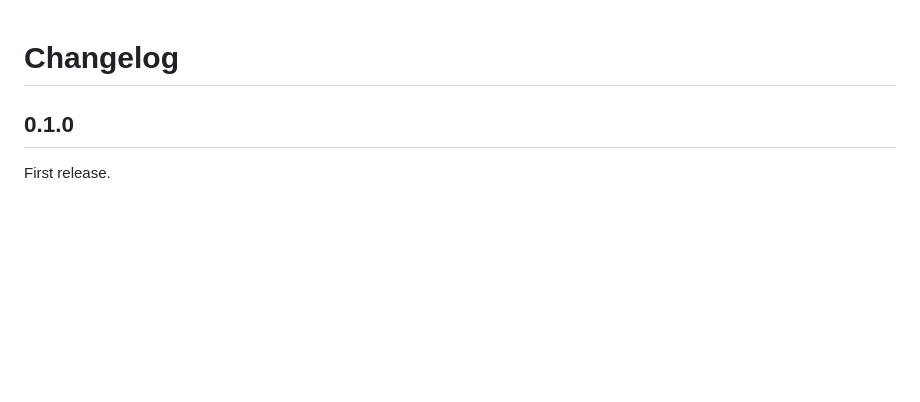
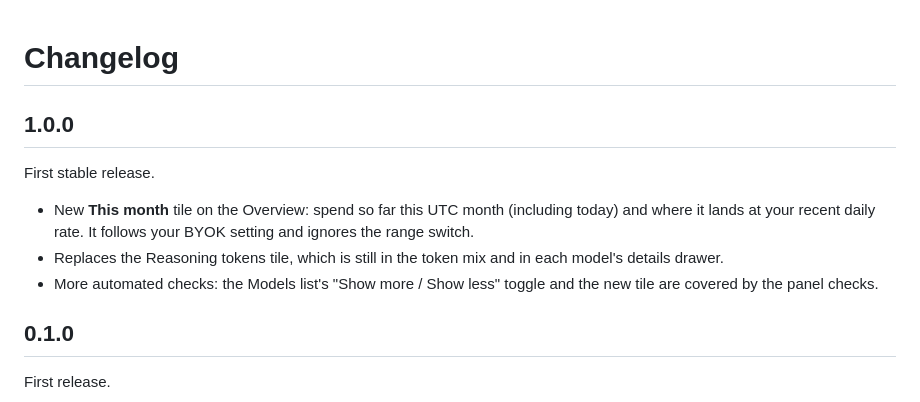
Before and after one commit to Lilykos/orca-openrouter-usage, a Markdown page: CHANGELOG.md, the part around the change. GitHub-like rendering; blank space fills up the shorter version.

```diff
--- a/CHANGELOG.md
+++ b/CHANGELOG.md
@@ -1,4 +1,12 @@
 # Changelog
+
+## 1.0.0
+
+First stable release.
+
+- New **This month** tile on the Overview: spend so far this UTC month (including today) and where it lands at your recent daily rate. It follows your BYOK setting and ignores the range switch.
+- Replaces the Reasoning tokens tile, which is still in the token mix and in each model's details drawer.
+- More automated checks: the Models list's "Show more / Show less" toggle and the new tile are covered by the panel checks.
 
 ## 0.1.0
 
```
Also changed, not shown: PLAN.md (+1 -1 lines), README.md (+1 -0 lines), images/screenshot-keys.png, images/screenshot-ledger.png, images/screenshot-models.png, 8 other files.
